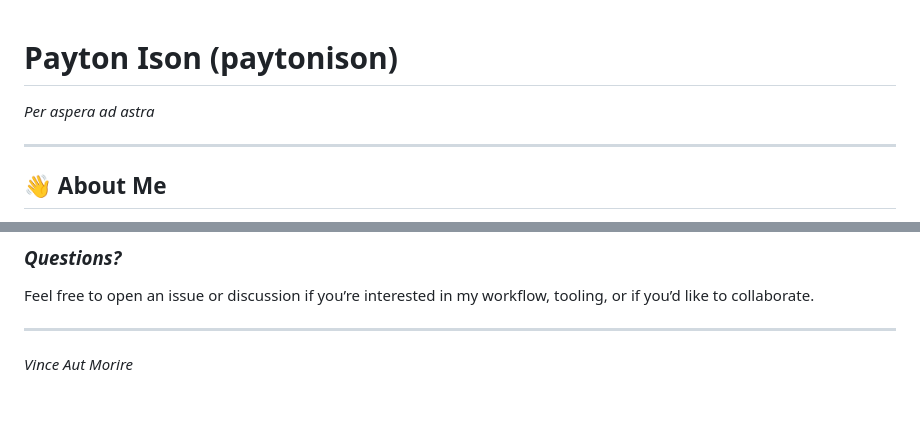
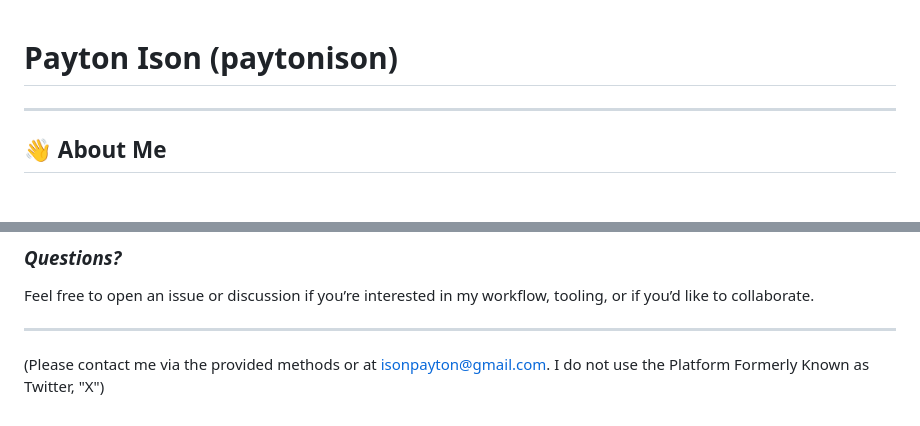
Before and after one commit to paytonison/paytonison, a Markdown page: README.md, 2 parts joined by grey strips. GitHub-like rendering.

```diff
--- a/README.md
+++ b/README.md
@@ -1,6 +1,4 @@
 # Payton Ison (paytonison)
-
-_Per aspera ad astra_
 
 ---
 
@@ -85,4 +83,4 @@ Feel free to open an issue or discussion if you’re interested in my workflow,
 
 ---
 
-_Vince Aut Morire_
+(Please contact me via the provided methods or at isonpayton@gmail.com. I do not use the Platform Formerly Known as Twitter, "X")
```
